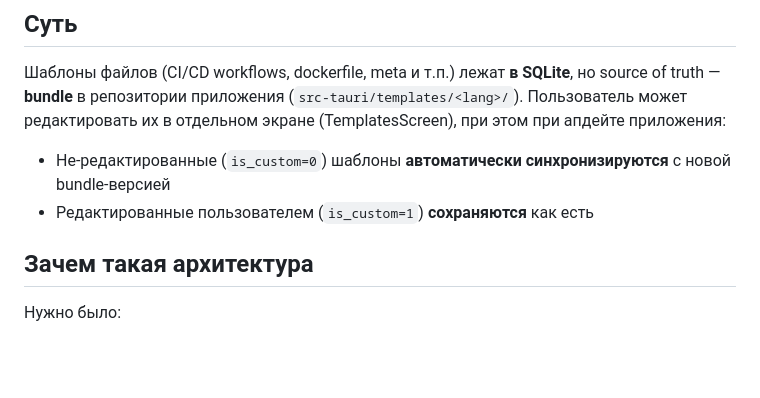
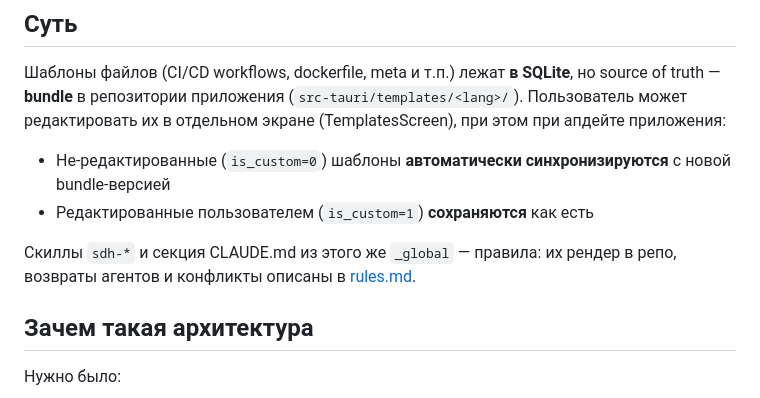
Before and after one commit to SgonnovDmGit/solo-dev-hub, a Markdown page: docs/flows/templates-system.md, the part around the change. GitHub-like rendering; blank space fills up the shorter version.

```diff
--- a/docs/flows/templates-system.md
+++ b/docs/flows/templates-system.md
@@ -8,6 +8,8 @@
 Шаблоны файлов (CI/CD workflows, dockerfile, meta и т.п.) лежат **в SQLite**, но source of truth — **bundle** в репозитории приложения (`src-tauri/templates/<lang>/`). Пользователь может редактировать их в отдельном экране (TemplatesScreen), при этом при апдейте приложения:
 - Не-редактированные (`is_custom=0`) шаблоны **автоматически синхронизируются** с новой bundle-версией
 - Редактированные пользователем (`is_custom=1`) **сохраняются** как есть
+
+Скиллы `sdh-*` и секция CLAUDE.md из этого же `_global` — правила: их рендер в репо, возвраты агентов и конфликты описаны в [rules.md](./rules.md).
 
 ## Зачем такая архитектура
 
```
Also changed, not shown: docs/flows/rules.md (added, +114 -0 lines).
